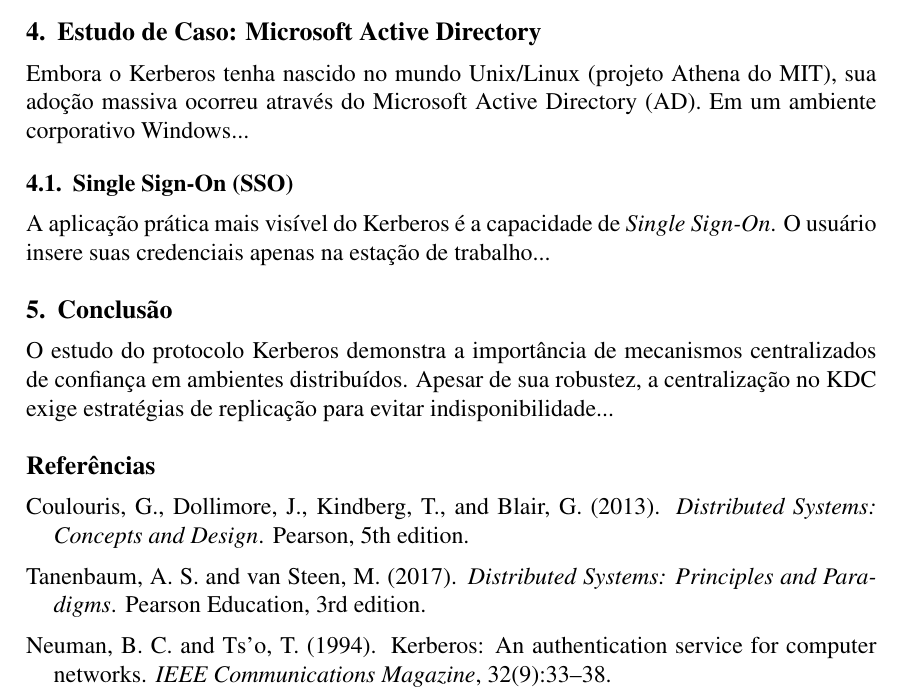
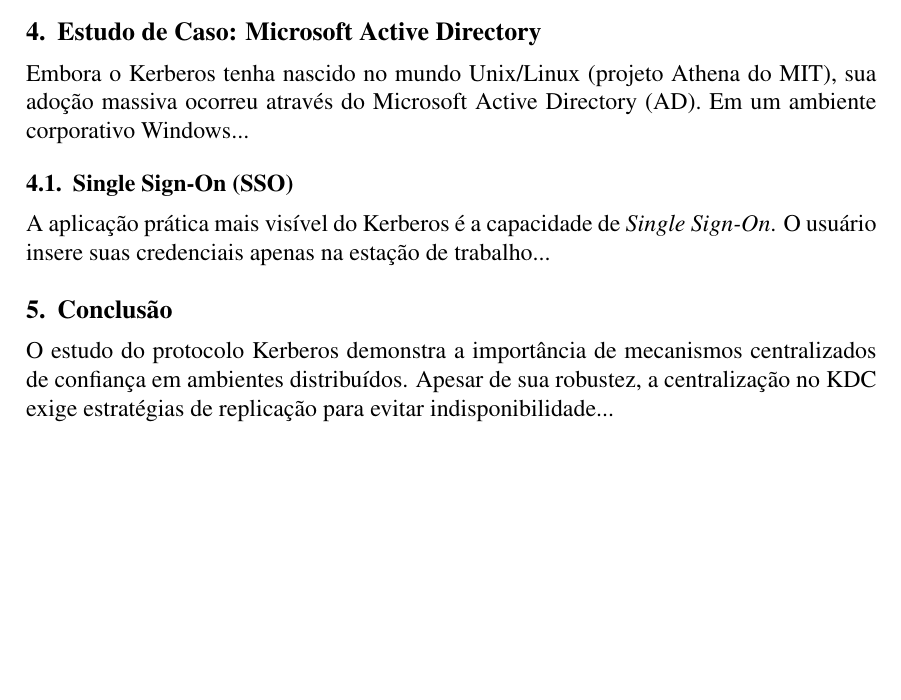
Before and after one commit to luiz-fleite/artigo-final-sistemas-distribuidos, a LaTeX paper (main.tex): part of page 2 of 2, cut so that both start at the same text, the shorter picture padded with empty space. Compiled offline with pdfLaTeX.

Commit message:
2 de fev. de 2026, 19:10

```diff
--- a/main.tex
+++ b/main.tex
@@ -115,26 +115,7 @@
 % Ponto crítico: O Kerberos é excelente, mas o KDC é um "Ponto Único de Falha" (se o servidor de senhas cai, ninguém acessa nada).
 O estudo do protocolo Kerberos demonstra a importância de mecanismos centralizados de confiança em ambientes distribuídos. Apesar de sua robustez, a centralização no KDC exige estratégias de replicação para evitar indisponibilidade...
 
-\bibliographystyle{sbc}
-\begin{thebibliography}{}
 
-% EXAMPLES DE BIBLIOGRAFIA - Substituam pelos que vocês usarem
-\bibitem[Coulouris et al. 2013]{coulouris}
-Coulouris, G., Dollimore, J., Kindberg, T., and Blair, G. (2013).
-\newblock {\em Distributed Systems: Concepts and Design}.
-\newblock Pearson, 5th edition.
-
-\bibitem[Tanenbaum and van Steen 2017]{tanenbaum}
-Tanenbaum, A.~S. and van Steen, M. (2017).
-\newblock {\em Distributed Systems: Principles and Paradigms}.
-\newblock Pearson Education, 3rd edition.
-
-\bibitem[Neuman and Ts'o 1994]{neuman}
-Neuman, B.~C. and Ts'o, T. (1994).
-\newblock Kerberos: An authentication service for computer networks.
-\newblock {\em IEEE Communications Magazine}, 32(9):33--38.
-
-\end{thebibliography}
 
 \end{document}
 Dicas para preencher o conteúdo:
```
Also changed, not shown: main.pdf.
